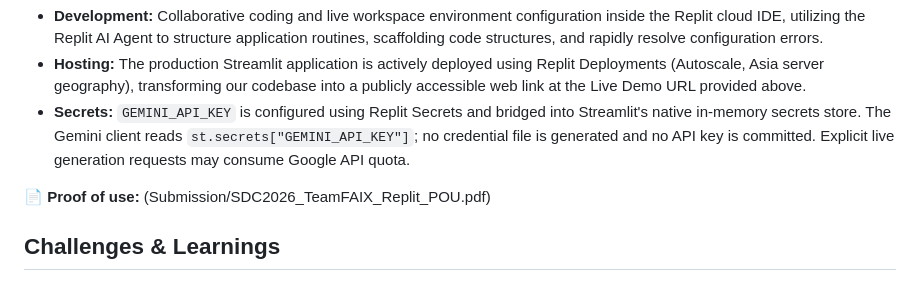
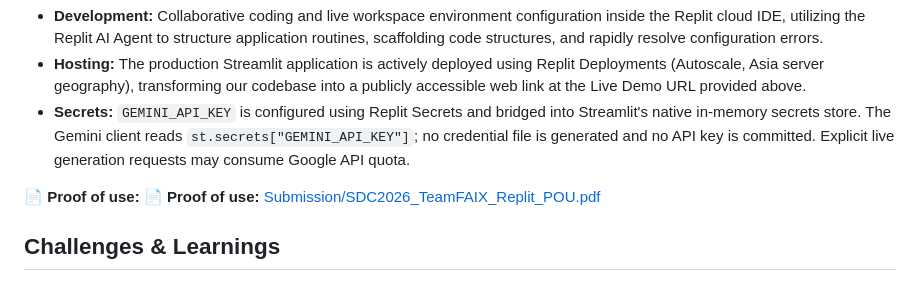
Before and after one commit to rahimisss2/orbyte-defect-tracker-team-alpha, a Markdown page: README.md, the part around the change. GitHub-like rendering.

Commit message:
Clarify proof of use link in README
Updated proof of use link in README.md for clarity.

```diff
--- a/README.md
+++ b/README.md
@@ -141,7 +141,8 @@ Our team utilized the Replit platform across multiple core engineering workflows
 * **Hosting:** The production Streamlit application is actively deployed using Replit Deployments (Autoscale, Asia server geography), transforming our codebase into a publicly accessible web link at the Live Demo URL provided above.
 * **Secrets:** `GEMINI_API_KEY` is configured using Replit Secrets and bridged into Streamlit's native in-memory secrets store. The Gemini client reads `st.secrets["GEMINI_API_KEY"]`; no credential file is generated and no API key is committed. Explicit live generation requests may consume Google API quota.
 
-📄 **Proof of use:** (Submission/SDC2026_TeamFAIX_Replit_POU.pdf)
+📄 **Proof of use:** 📄 **Proof of use:** [Submission/SDC2026_TeamFAIX_Replit_POU.pdf](Submission/SDC2026_TeamFAIX_Replit_POU.pdf)
+
 
 ## Challenges & Learnings
 
```
